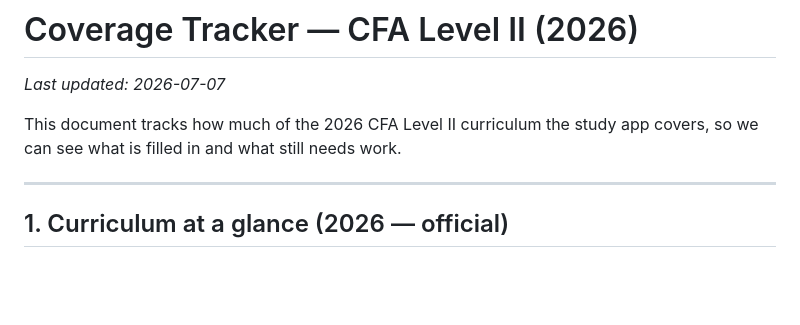
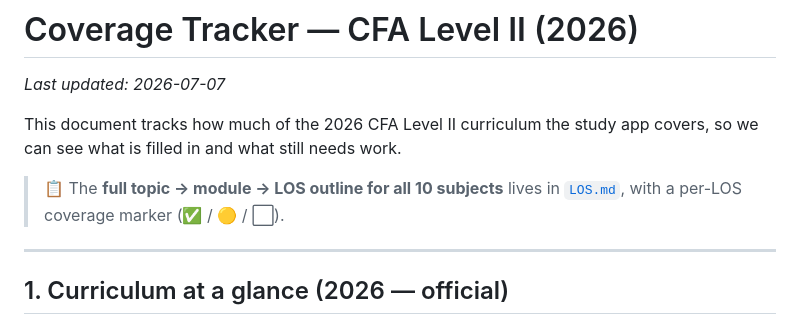
Before and after one commit to pppaal/cfa-level2-app, a Markdown page: COVERAGE.md, the part around the change. Rendered like a GitHub page; blank space fills up the shorter version.

```diff
--- a/COVERAGE.md
+++ b/COVERAGE.md
@@ -4,6 +4,9 @@ _Last updated: 2026-07-07_
 
 This document tracks how much of the 2026 CFA Level II curriculum the study app
 covers, so we can see what is filled in and what still needs work.
+
+> 📋 The **full topic → module → LOS outline for all 10 subjects** lives in
+> [`LOS.md`](./LOS.md), with a per-LOS coverage marker (✅ / 🟡 / ⬜).
 
 ---
 
```
Also changed, not shown: LOS.md (added, +286 -0 lines).
